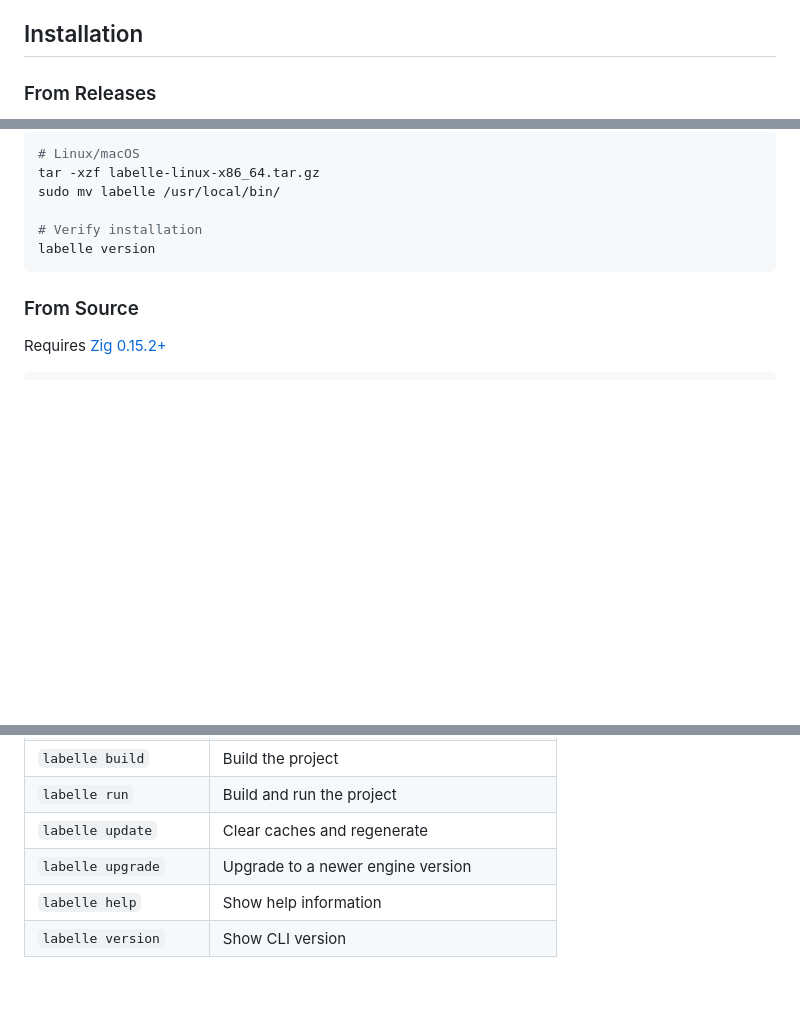
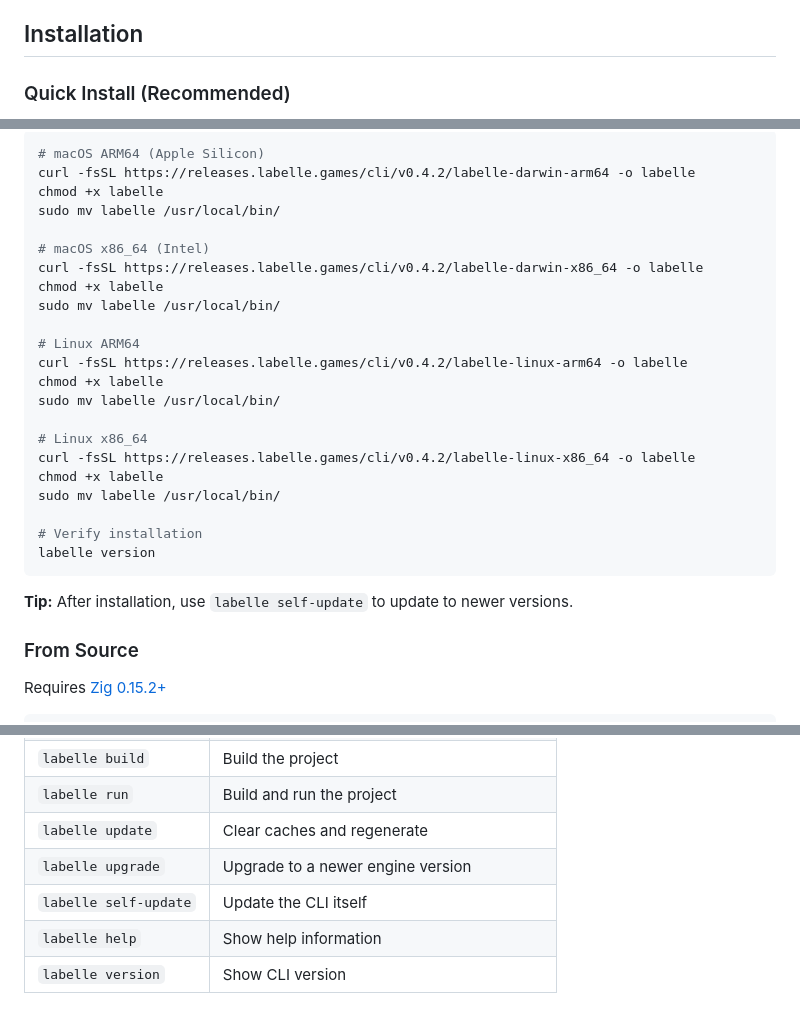
Before and after one commit to labelle-toolkit/labelle-cli, a Markdown page: README.md, 3 parts joined by grey strips. Rendered like a GitHub page; blank space fills up the shorter version.

Commit message:
docs: update README and CLAUDE.md for R2 CDN releases
- Removed GitHub releases badge (releases are now on R2)
- Updated installation instructions to use R2 CDN URLs
- Added self-update command to commands table
- Added Release Distribution section to CLAUDE.md explaining R2 CDN

CLI binaries are now distributed at releases.labelle.games

Co-Authored-By: Claude Opus 4.5 <noreply@anthropic.com>

````diff
--- a/README.md
+++ b/README.md
@@ -27,5 +26,5 @@ A standalone CLI tool that manages [labelle-engine](https://github.com/labelle-t
 
 ## Installation
 
-### From Releases
+### Quick Install (Recommended)
 
@@ -33,12 +32,30 @@ Download the latest binary for your platform from [Releases](https://github.com/
 
 ```bash
-# Linux/macOS
-tar -xzf labelle-linux-x86_64.tar.gz
+# macOS ARM64 (Apple Silicon)
+curl -fsSL https://releases.labelle.games/cli/v0.4.2/labelle-darwin-arm64 -o labelle
+chmod +x labelle
+sudo mv labelle /usr/local/bin/
+
+# macOS x86_64 (Intel)
+curl -fsSL https://releases.labelle.games/cli/v0.4.2/labelle-darwin-x86_64 -o labelle
+chmod +x labelle
+sudo mv labelle /usr/local/bin/
+
+# Linux ARM64
+curl -fsSL https://releases.labelle.games/cli/v0.4.2/labelle-linux-arm64 -o labelle
+chmod +x labelle
+sudo mv labelle /usr/local/bin/
+
+# Linux x86_64
+curl -fsSL https://releases.labelle.games/cli/v0.4.2/labelle-linux-x86_64 -o labelle
+chmod +x labelle
 sudo mv labelle /usr/local/bin/
 
 # Verify installation
 labelle version
 ```
+
+**Tip:** After installation, use `labelle self-update` to update to newer versions.
 
 ### From Source
 
@@ -77,6 +94,7 @@ labelle run
 | `labelle run` | Build and run the project |
 | `labelle update` | Clear caches and regenerate |
 | `labelle upgrade` | Upgrade to a newer engine version |
+| `labelle self-update` | Update the CLI itself |
 | `labelle help` | Show help information |
 | `labelle version` | Show CLI version |
 
````
Also changed, not shown: other parts of README.md (+1 -2 lines), CLAUDE.md (+9 -2 lines).
